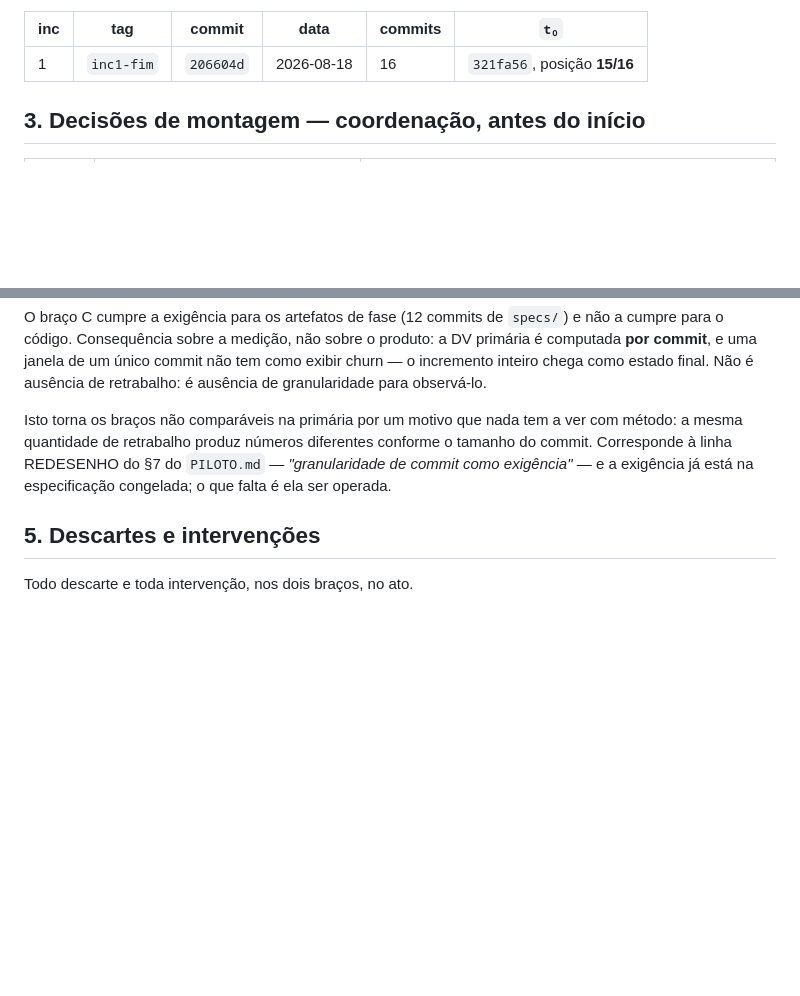
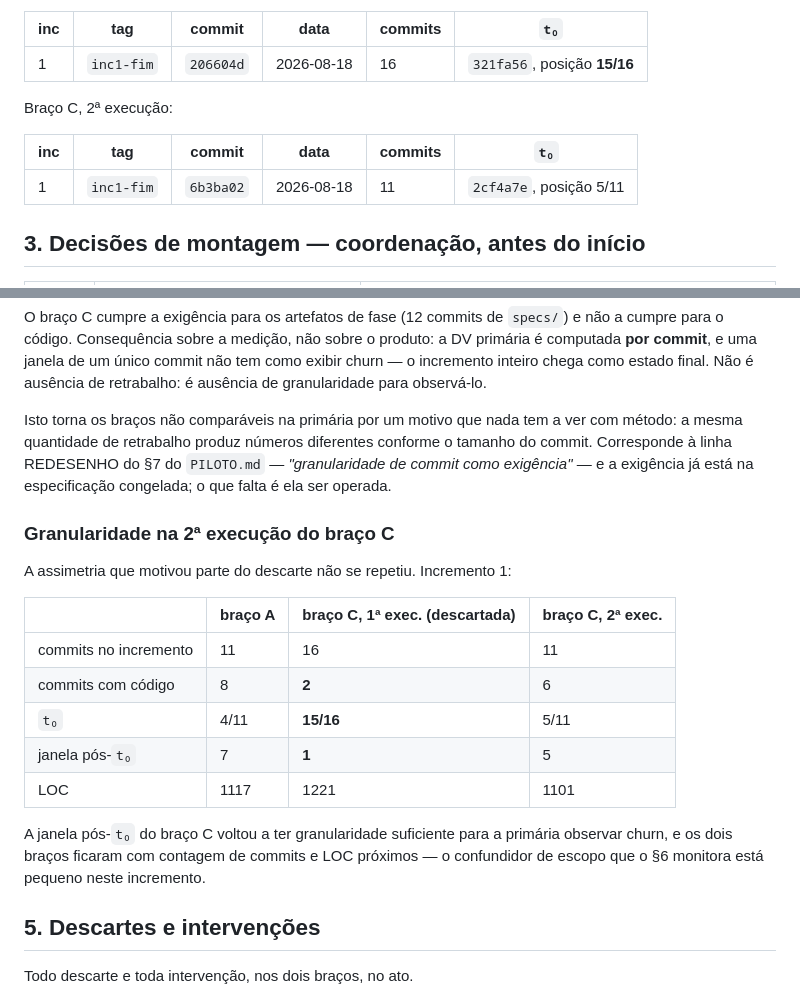
Before and after one commit to jasminemoreira/IACDM_RO4_2026, a Markdown page: LOG-OPERACAO.md, 2 parts joined by grey strips. GitHub-like rendering; blank space fills up the shorter version.

Commit message:
braco C 2a execucao: incremento 1 medido, granularidade recuperada

```diff
--- a/LOG-OPERACAO.md
+++ b/LOG-OPERACAO.md
@@ -47,6 +47,12 @@ Braço C:
 | inc | tag | commit | data | commits | `t₀` |
 |---|---|---|---|---|---|
 | 1 | `inc1-fim` | `206604d` | 2026-08-18 | 16 | `321fa56`, posição **15/16** |
+
+Braço C, 2ª execução:
+
+| inc | tag | commit | data | commits | `t₀` |
+|---|---|---|---|---|---|
+| 1 | `inc1-fim` | `6b3ba02` | 2026-08-18 | 11 | `2cf4a7e`, posição 5/11 |
 
 ## 3. Decisões de montagem — coordenação, antes do início
 
@@ -260,6 +266,22 @@ a mesma quantidade de retrabalho produz números diferentes conforme o tamanho d
 Corresponde à linha REDESENHO do §7 do `PILOTO.md` — *"granularidade de commit como exigência"* —
 e a exigência já está na especificação congelada; o que falta é ela ser operada.
 
+### Granularidade na 2ª execução do braço C
+
+A assimetria que motivou parte do descarte não se repetiu. Incremento 1:
+
+| | braço A | braço C, 1ª exec. (descartada) | braço C, 2ª exec. |
+|---|---|---|---|
+| commits no incremento | 11 | 16 | 11 |
+| commits com código | 8 | **2** | 6 |
+| `t₀` | 4/11 | **15/16** | 5/11 |
+| janela pós-`t₀` | 7 | **1** | 5 |
+| LOC | 1117 | 1221 | 1101 |
+
+A janela pós-`t₀` do braço C voltou a ter granularidade suficiente para a primária observar
+churn, e os dois braços ficaram com contagem de commits e LOC próximos — o confundidor de
+escopo que o §6 monitora está pequeno neste incremento.
+
 ## 5. Descartes e intervenções
 
 Todo descarte e toda intervenção, nos dois braços, no ato.
```
Also changed, not shown: other parts of LOG-OPERACAO.md (+1 -1 lines).
